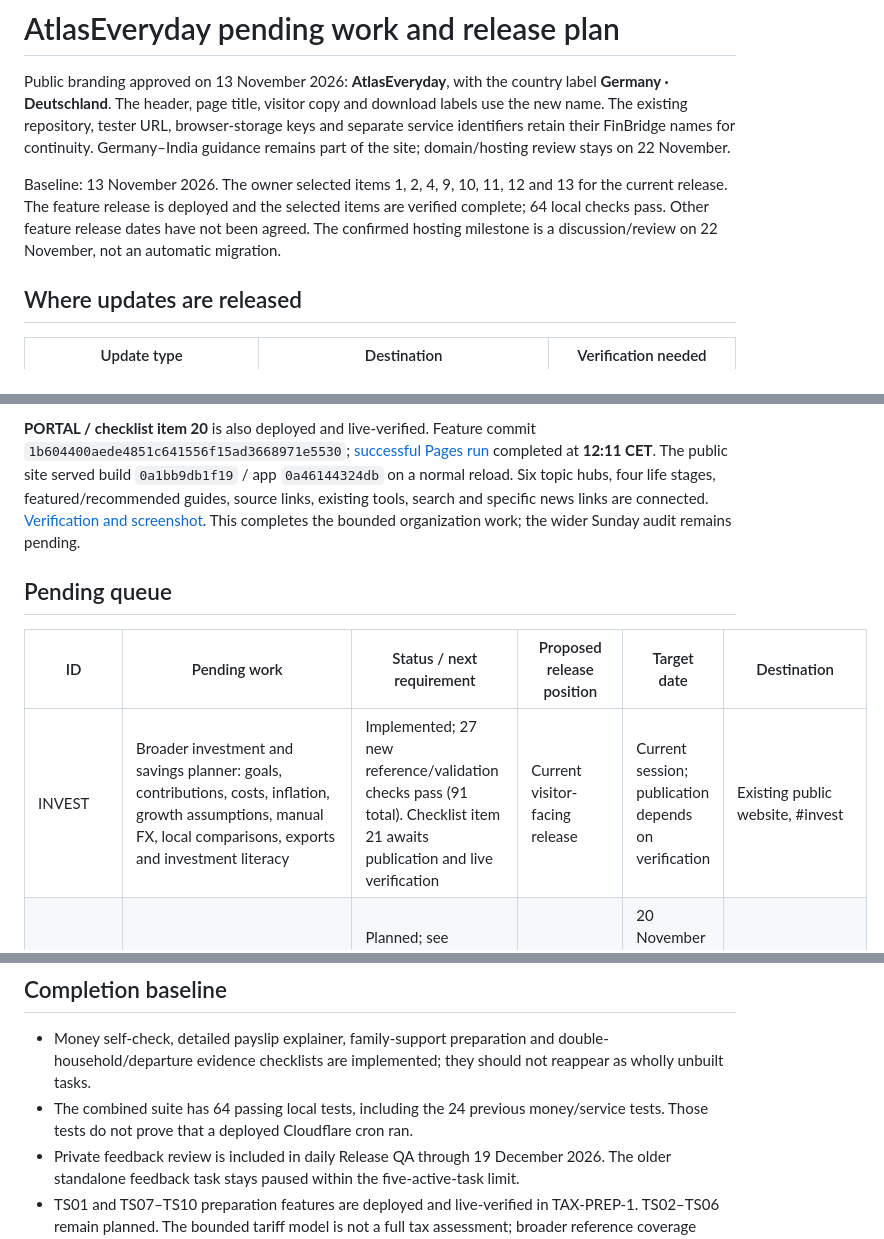
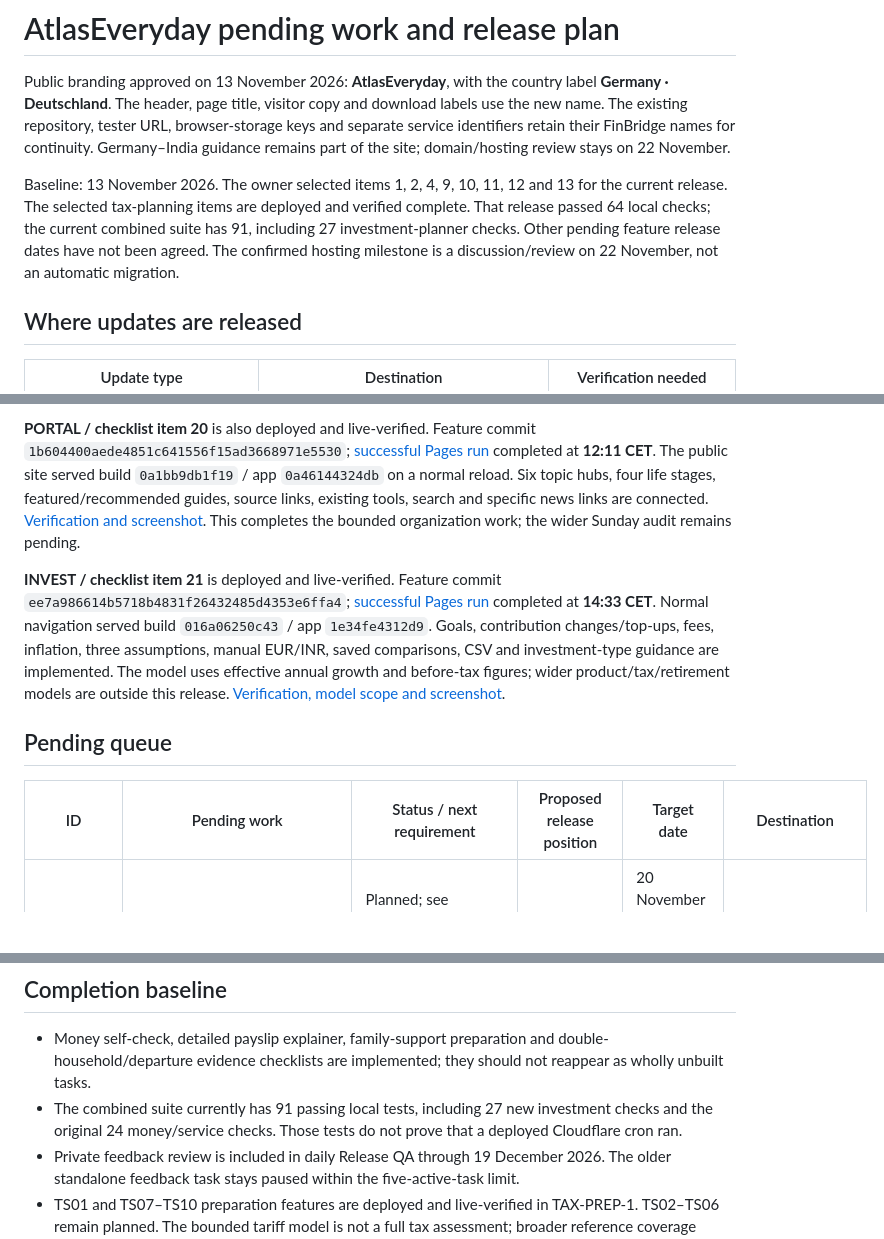
Before and after one commit to nikunjsb/Finbridge, a Markdown page: RELEASE_PLAN.md, 3 parts joined by grey strips. GitHub-like rendering; blank space fills up the shorter version.

Commit message:
Record investment planner verification and complete checklist item 21

```diff
--- a/RELEASE_PLAN.md
+++ b/RELEASE_PLAN.md
@@ -2,7 +2,7 @@
 
 Public branding approved on 13 November 2026: **AtlasEveryday**, with the country label **Germany · Deutschland**. The header, page title, visitor copy and download labels use the new name. The existing repository, tester URL, browser-storage keys and separate service identifiers retain their FinBridge names for continuity. Germany–India guidance remains part of the site; domain/hosting review stays on 22 November.
 
-Baseline: 13 November 2026. The owner selected items 1, 2, 4, 9, 10, 11, 12 and 13 for the current release. The feature release is deployed and the selected items are verified complete; 64 local checks pass. Other feature release dates have not been agreed. The confirmed hosting milestone is a discussion/review on 22 November, not an automatic migration.
+Baseline: 13 November 2026. The owner selected items 1, 2, 4, 9, 10, 11, 12 and 13 for the current release. The selected tax-planning items are deployed and verified complete. That release passed 64 local checks; the current combined suite has 91, including 27 investment-planner checks. Other pending feature release dates have not been agreed. The confirmed hosting milestone is a discussion/review on 22 November, not an automatic migration.
 
 ## Where updates are released
 
@@ -21,11 +21,12 @@ Keep the existing tester URL working. Domain, DNS and hosting migration work is
 
 **PORTAL / checklist item 20** is also deployed and live-verified. Feature commit `1b604400aede4851c641556f15ad3668971e5530`; [successful Pages run](https://github.com/nikunjsb/Finbridge/actions/runs/43414847487) completed at **12:11 CET**. The public site served build `0a1bb9db1f19` / app `0a46144324db` on a normal reload. Six topic hubs, four life stages, featured/recommended guides, source links, existing tools, search and specific news links are connected. [Verification and screenshot](REVIEWS/2026-11-13-portal-navigation.md). This completes the bounded organization work; the wider Sunday audit remains pending.
 
+**INVEST / checklist item 21** is deployed and live-verified. Feature commit `ee7a986614b5718b4831f26432485d4353e6ffa4`; [successful Pages run](https://github.com/nikunjsb/Finbridge/actions/runs/43434520467) completed at **14:33 CET**. Normal navigation served build `016a06250c43` / app `1e34fe4312d9`. Goals, contribution changes/top-ups, fees, inflation, three assumptions, manual EUR/INR, saved comparisons, CSV and investment-type guidance are implemented. The model uses effective annual growth and before-tax figures; wider product/tax/retirement models are outside this release. [Verification, model scope and screenshot](REVIEWS/2026-11-13-investment-planner.md).
+
 ## Pending queue
 
 | ID | Pending work | Status / next requirement | Proposed release position | Target date | Destination |
 |---|---|---|---|---|---|
-| INVEST | Broader investment and savings planner: goals, contributions, costs, inflation, growth assumptions, manual FX, local comparisons, exports and investment literacy | Implemented; 27 new reference/validation checks pass (91 total). Checklist item 21 awaits publication and live verification | Current visitor-facing release | Current session; publication depends on verification | Existing public website, #invest |
 | SEC | Security review/hardening: browser data and imports, CSP/headers, dependencies, Worker abuse controls and repository/account protection | Planned; see SECURITY_PLAN.md and checklist item 19. Review Sunday findings; verify access and release readiness | Owner-selected security work session | 20 November 2026 — scheduled work; release depends on verification | Repository/public site; separate Workers/settings where authorized |
 | TAX-A | Deeper work-expense screening (TS02–TS03) | Pending; existing calculator regressions pass, but dated attendance, depreciation and reimbursement improvements remain | Next proposed visitor-feature release | Not scheduled | Existing public website |
 | TAX-B | Relocation/double households, parent-support screening and household-services checker (TS04–TS06) | Planned extensions of existing guides; requires sourced eligibility/calculation cases | Following tax-tools release | Not scheduled | Existing public website |
@@ -46,7 +47,7 @@ The selected-task checklist is maintained in [PENDING_TASKS.md](PENDING_TASKS.md
 ## Completion baseline
 
 - Money self-check, detailed payslip explainer, family-support preparation and double-household/departure evidence checklists are implemented; they should not reappear as wholly unbuilt tasks.
-- The combined suite has 64 passing local tests, including the 24 previous money/service tests. Those tests do not prove that a deployed Cloudflare cron ran.
+- The combined suite currently has 91 passing local tests, including 27 new investment checks and the original 24 money/service checks. Those tests do not prove that a deployed Cloudflare cron ran.
 - Private feedback review is included in daily Release QA through 19 December 2026. The older standalone feedback task stays paused within the five-active-task limit.
 - TS01 and TS07–TS10 preparation features are deployed and live-verified in TAX-PREP-1. TS02–TS06 remain planned. The bounded tariff model is not a full tax assessment; broader reference coverage remains in QA.
 
```
Also changed, not shown: PENDING_TASKS.md (+2 -4 lines), REVIEWS/2026-11-13-investment-planner.md (added, +56 -0 lines), REVIEWS/2026-11-13-investment-planner.jpg (added).
